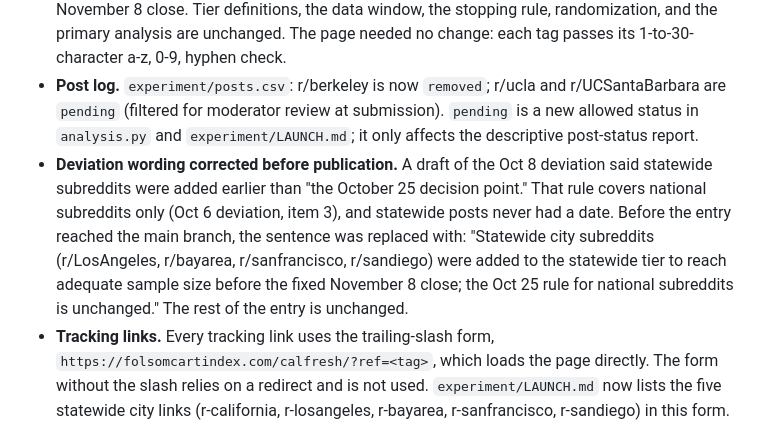
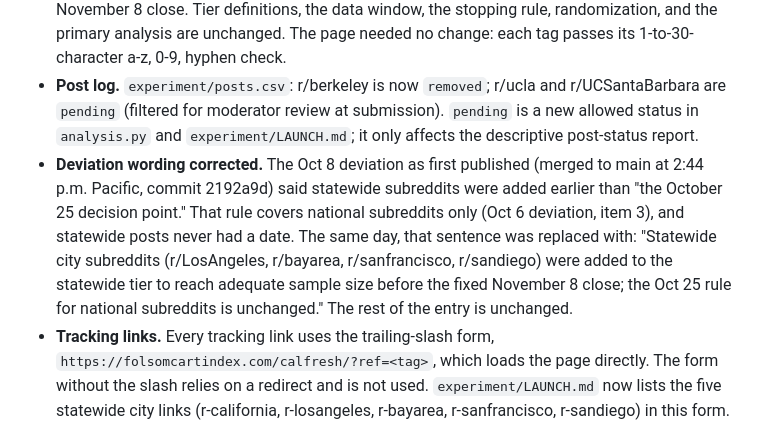
Before and after one commit to DustinRWagner/cart-index, a Markdown page: calfresh/CHANGELOG.md, the part around the change. Rendered like a GitHub page.

Commit message:
CalFresh changelog: record that the Oct 8 deviation was published before its correction
Co-Authored-By: Claude Opus 5.5 <noreply@anthropic.com>
Claude-Session: https://claude.ai/code/session_019vFtnaPCY2V3PzuPRr6uht

```diff
--- a/calfresh/CHANGELOG.md
+++ b/calfresh/CHANGELOG.md
@@ -8,7 +8,7 @@ Logged as a deviation in `experiment/PREREGISTRATION.md`.
 
 - **Ref tags added.** `experiment/refs.csv` gains r-losangeles, r-bayarea, r-sanfrancisco, r-sandiego (statewide). r-california was already listed and is unchanged. Reason: campus posts were removed or held by moderators, and these subreddits add California traffic before the fixed November 8 close. Tier definitions, the data window, the stopping rule, randomization, and the primary analysis are unchanged. The page needed no change: each tag passes its 1-to-30-character a-z, 0-9, hyphen check.
 - **Post log.** `experiment/posts.csv`: r/berkeley is now `removed`; r/ucla and r/UCSantaBarbara are `pending` (filtered for moderator review at submission). `pending` is a new allowed status in `analysis.py` and `experiment/LAUNCH.md`; it only affects the descriptive post-status report.
-- **Deviation wording corrected before publication.** A draft of the Oct 8 deviation said statewide subreddits were added earlier than "the October 25 decision point." That rule covers national subreddits only (Oct 6 deviation, item 3), and statewide posts never had a date. Before the entry reached the main branch, the sentence was replaced with: "Statewide city subreddits (r/LosAngeles, r/bayarea, r/sanfrancisco, r/sandiego) were added to the statewide tier to reach adequate sample size before the fixed November 8 close; the Oct 25 rule for national subreddits is unchanged." The rest of the entry is unchanged.
+- **Deviation wording corrected.** The Oct 8 deviation as first published (merged to main at 2:44 p.m. Pacific, commit 2192a9d) said statewide subreddits were added earlier than "the October 25 decision point." That rule covers national subreddits only (Oct 6 deviation, item 3), and statewide posts never had a date. The same day, that sentence was replaced with: "Statewide city subreddits (r/LosAngeles, r/bayarea, r/sanfrancisco, r/sandiego) were added to the statewide tier to reach adequate sample size before the fixed November 8 close; the Oct 25 rule for national subreddits is unchanged." The rest of the entry is unchanged.
 - **Tracking links.** Every tracking link uses the trailing-slash form, `https://folsomcartindex.com/calfresh/?ref=<tag>`, which loads the page directly. The form without the slash relies on a redirect and is not used. `experiment/LAUNCH.md` now lists the five statewide city links (r-california, r-losangeles, r-bayarea, r-sanfrancisco, r-sandiego) in this form.
 
 ## 2026-10-07
```
